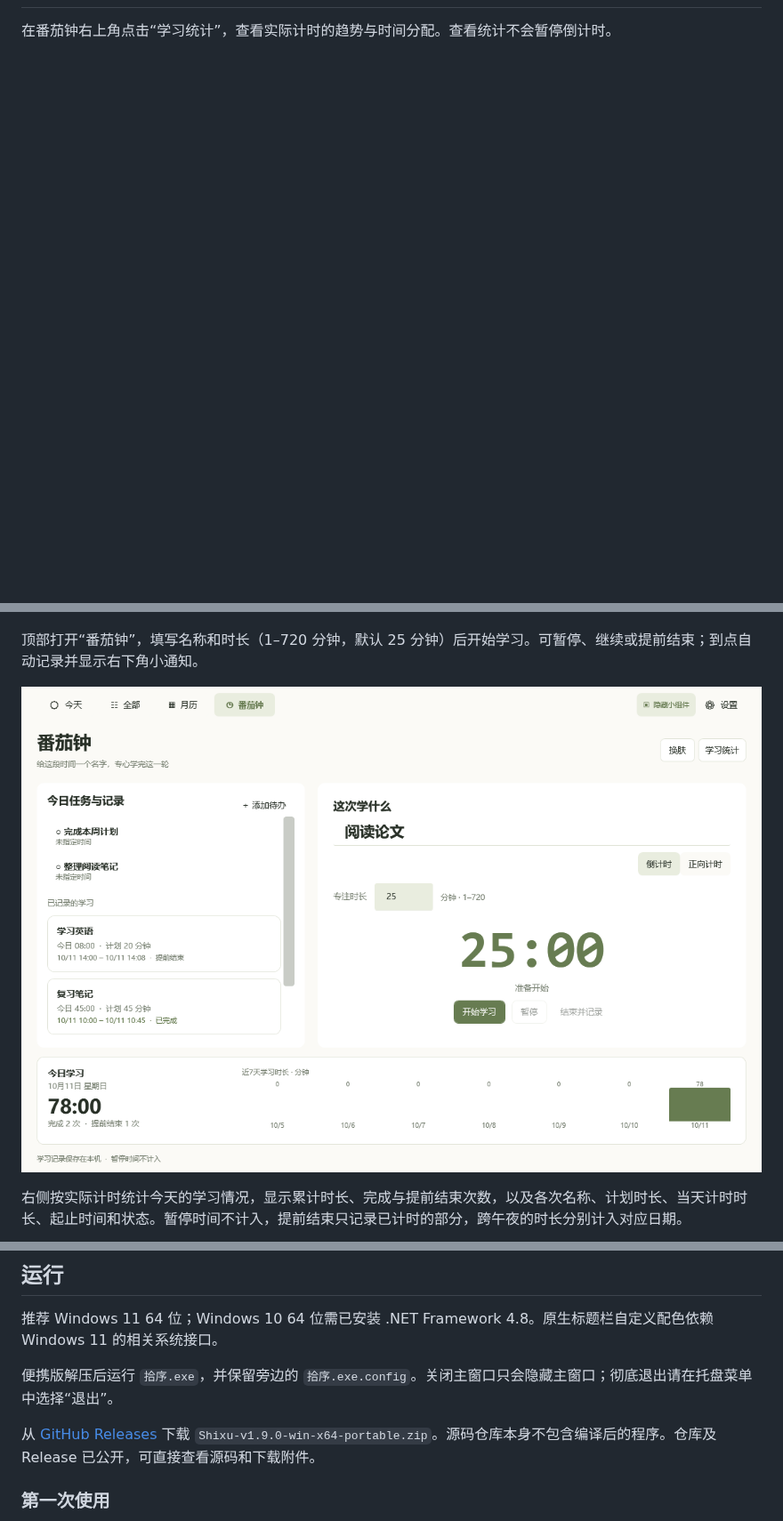
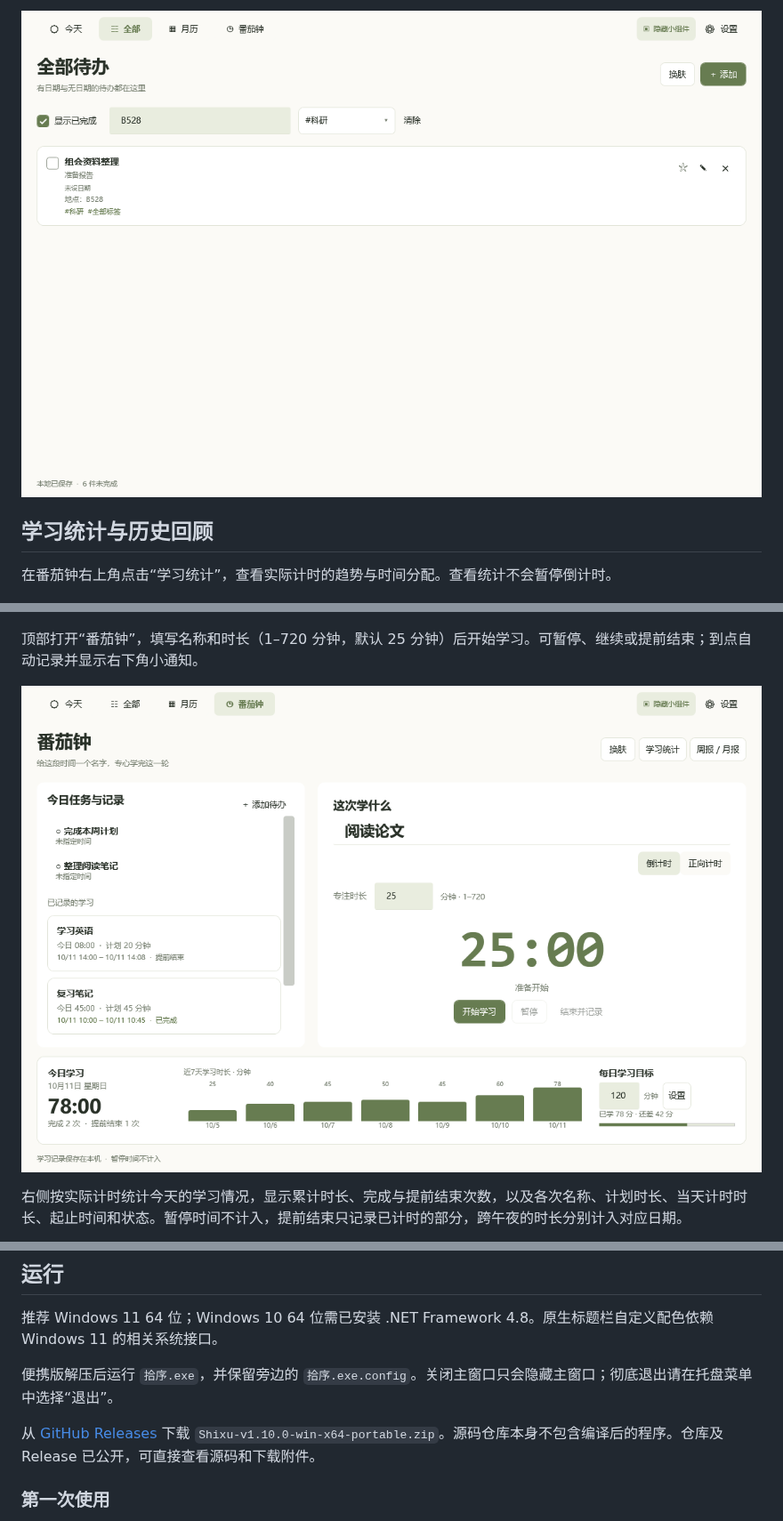
Before and after one commit to XiongWen04/shixu, a Markdown page: README.md, 3 parts joined by grey strips. Shown at 89% size. GitHub-like rendering; pictures changed too: docs/screenshots/daily-goal.png (added), docs/screenshots/focus-dashboard.png, docs/screenshots/todo-search-tags.png (added); blank space fills up the shorter version.

Commit message:
Add daily study goals, calendar period reports and todo search tags in v1.10.0

```diff
--- a/README.md
+++ b/README.md
@@ -96,3 +112,6 @@ v1.9.0：“全部待办”将重复系列或内容相同、跨日期的任务
+![待办搜索和标签筛选](docs/screenshots/todo-search-tags.png)
+
+## 学习统计与历史回顾
 
 在番茄钟右上角点击“学习统计”，查看实际计时的趋势与时间分配。查看统计不会暂停倒计时。
 
@@ -156,7 +175,7 @@ v1.7.0 增加**正向计时**：选择该模式，只填写名称，从00:00开
 
 便携版解压后运行 `拾序.exe`，并保留旁边的 `拾序.exe.config`。关闭主窗口只会隐藏主窗口；彻底退出请在托盘菜单中选择“退出”。
 
-从 [GitHub Releases](https://github.com/XiongWen04/shixu/releases/latest) 下载 `Shixu-v1.9.0-win-x64-portable.zip`。源码仓库本身不包含编译后的程序。仓库及 Release 已公开，可直接查看源码和下载附件。
+从 [GitHub Releases](https://github.com/XiongWen04/shixu/releases/latest) 下载 `Shixu-v1.10.0-win-x64-portable.zip`。源码仓库本身不包含编译后的程序。仓库及 Release 已公开，可直接查看源码和下载附件。
 
 ### 第一次使用
 
```
Also changed, not shown: other parts of README.md (+25 -6 lines), docs/使用说明.md (+13 -1 lines), docs/screenshots/study-monthly.png (added), docs/screenshots/study-weekly.png (added), 8 other files.
